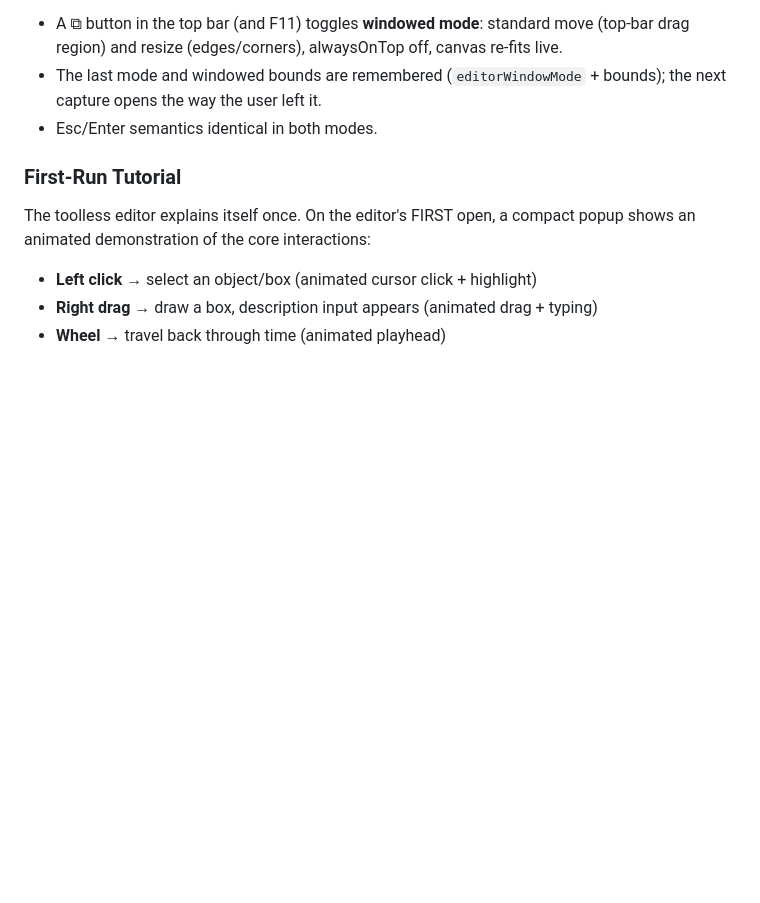
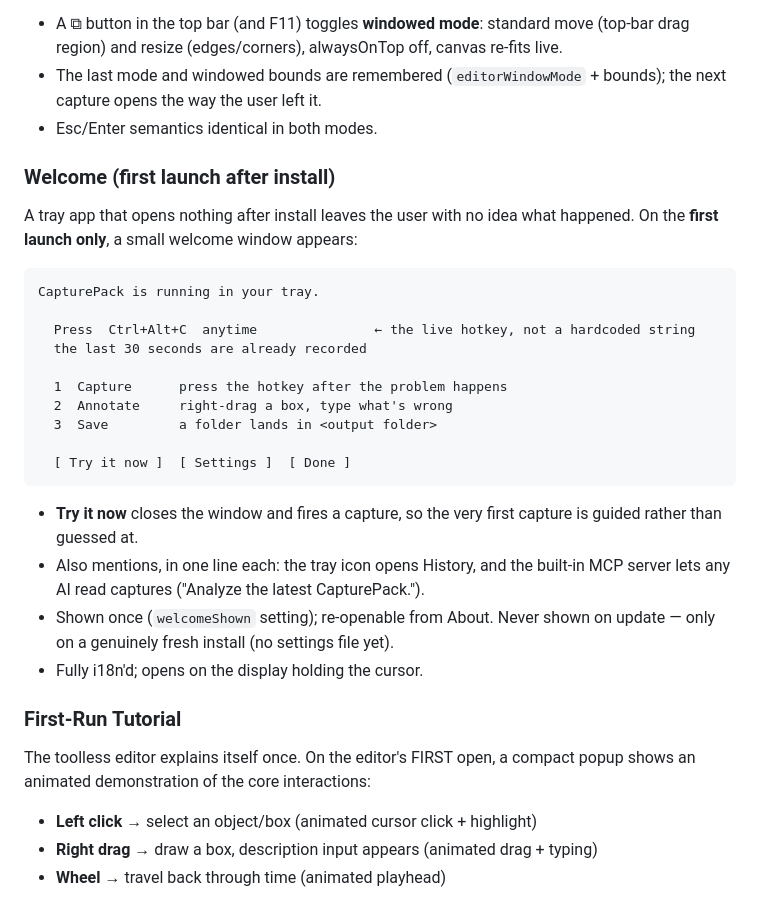
Before and after one commit to r2cuerdame/capturepack, a Markdown page: GOAL.md, the part around the change. Rendered like a GitHub page; blank space fills up the shorter version.

Commit message:
GOAL: welcome window on first launch (a tray app that opens nothing is invisible)
Co-Authored-By: Claude Fable 5 <noreply@anthropic.com>

````diff
--- a/GOAL.md
+++ b/GOAL.md
@@ -983,6 +983,32 @@ real window too:
   the next capture opens the way the user left it.
 - Esc/Enter semantics identical in both modes.
 
+### Welcome (first launch after install)
+
+A tray app that opens nothing after install leaves the user with no idea what happened.
+On the **first launch only**, a small welcome window appears:
+
+```
+CapturePack is running in your tray.
+
+  Press  Ctrl+Alt+C  anytime               ← the live hotkey, not a hardcoded string
+  the last 30 seconds are already recorded
+
+  1  Capture      press the hotkey after the problem happens
+  2  Annotate     right-drag a box, type what's wrong
+  3  Save         a folder lands in <output folder>
+
+  [ Try it now ]  [ Settings ]  [ Done ]
+```
+
+- **Try it now** closes the window and fires a capture, so the very first capture is
+  guided rather than guessed at.
+- Also mentions, in one line each: the tray icon opens History, and the built-in MCP
+  server lets any AI read captures ("Analyze the latest CapturePack.").
+- Shown once (`welcomeShown` setting); re-openable from About. Never shown on update —
+  only on a genuinely fresh install (no settings file yet).
+- Fully i18n'd; opens on the display holding the cursor.
+
 ### First-Run Tutorial
 
 The toolless editor explains itself once. On the editor's FIRST open, a compact popup
````
